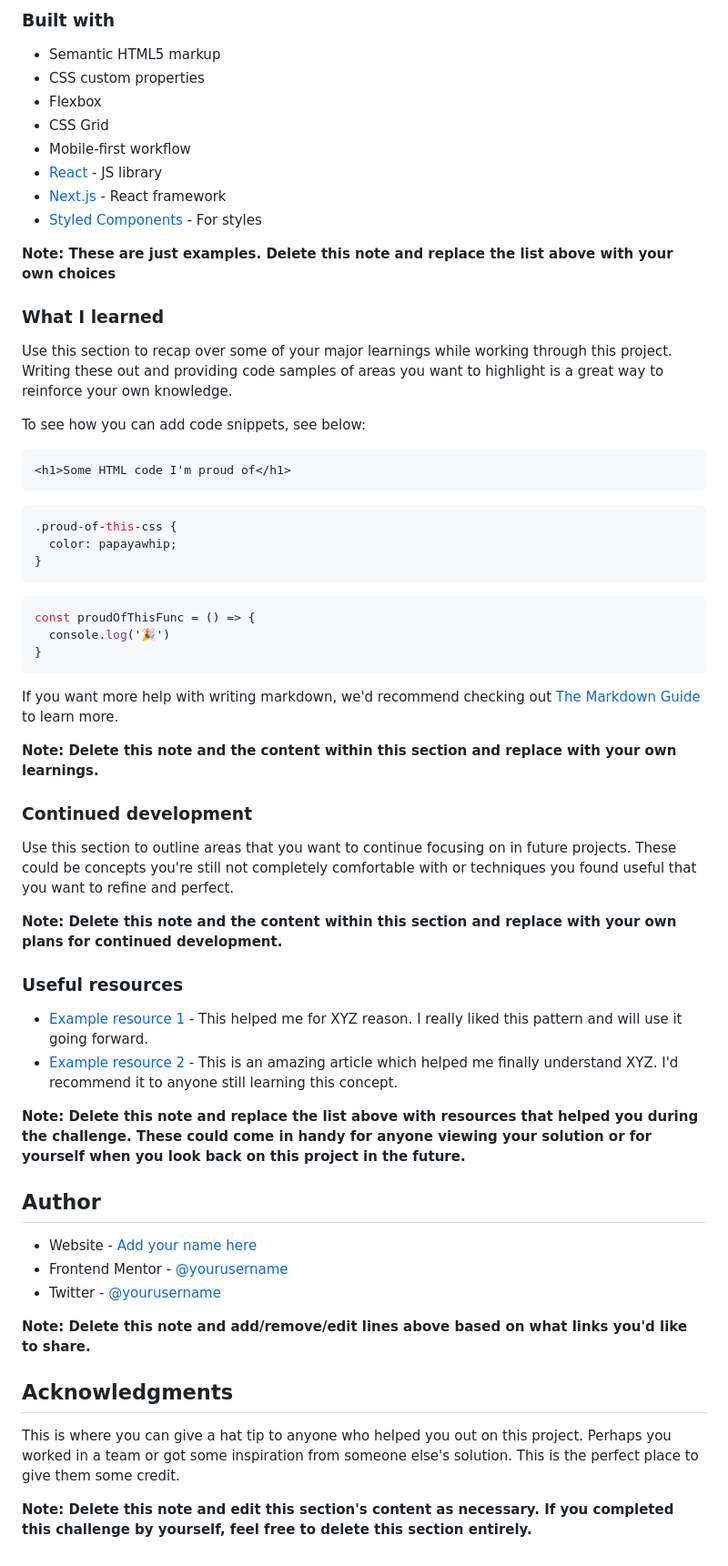
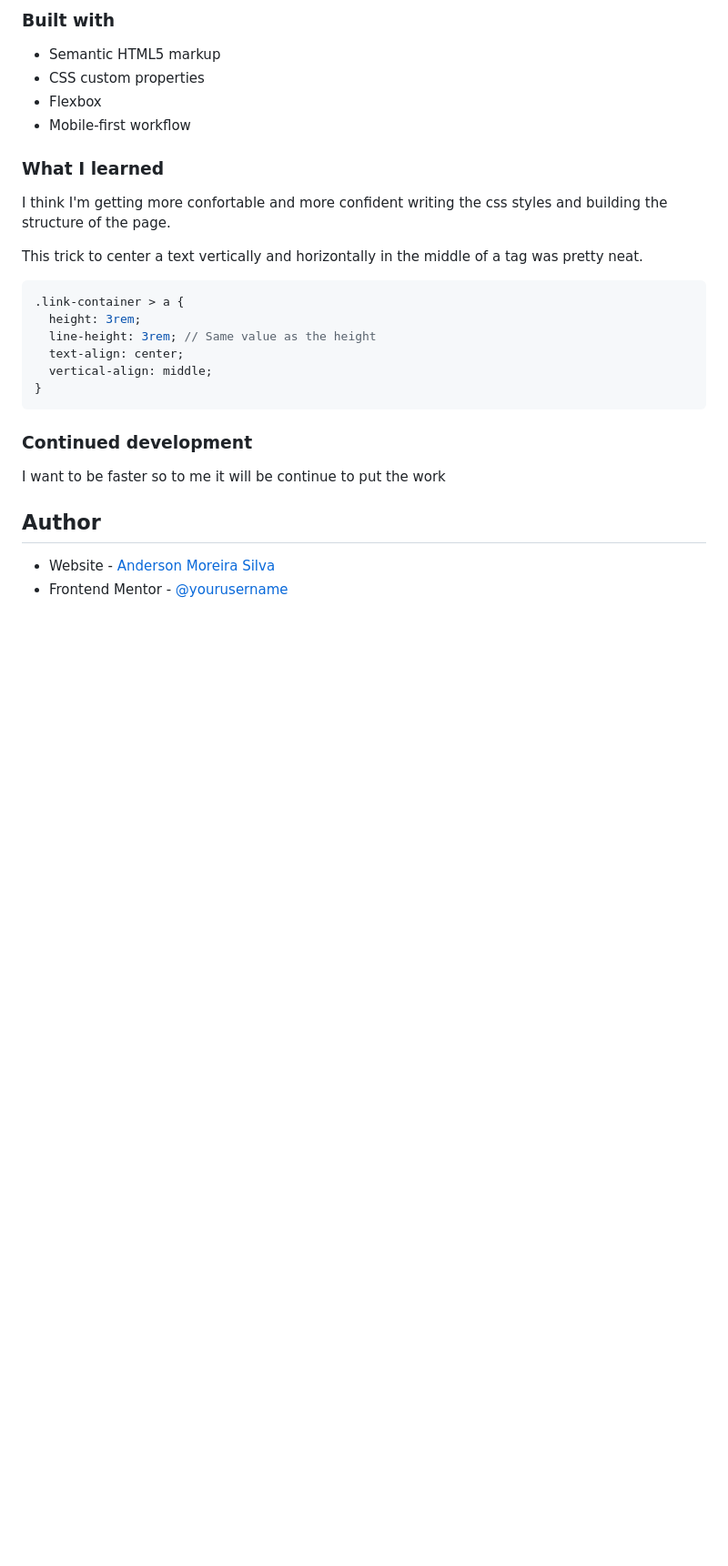
Before and after one commit to anderjackie/social-links-profile, a Markdown page: README.md, the part around the change printed below. Shown: that part at 91% size. Drawn GitHub-style; blank space fills up the shorter version.

````diff
--- a/README.md
+++ b/README.md
@@ -50,61 +39,28 @@ Then crop/optimize/edit your image however you like, add it to your project, and
 - Semantic HTML5 markup
 - CSS custom properties
 - Flexbox
-- CSS Grid
 - Mobile-first workflow
-- [React](https://reactjs.org/) - JS library
-- [Next.js](https://nextjs.org/) - React framework
-- [Styled Components](https://styled-components.com/) - For styles
-
-**Note: These are just examples. Delete this note and replace the list above with your own choices**
 
 ### What I learned
 
-Use this section to recap over some of your major learnings while working through this project. Writing these out and providing code samples of areas you want to highlight is a great way to reinforce your own knowledge.
+I think I'm getting more confortable and more confident writing the css styles and building the structure of the page.
 
-To see how you can add code snippets, see below:
+This trick to center a text vertically and horizontally in the middle of a tag was pretty neat.
 
-```html
-<h1>Some HTML code I'm proud of</h1>
-```
 ```css
-.proud-of-this-css {
-  color: papayawhip;
-}
-```
-```js
-const proudOfThisFunc = () => {
-  console.log('🎉')
+.link-container > a {
+  height: 3rem;
+  line-height: 3rem; // Same value as the height
+  text-align: center;
+  vertical-align: middle;
 }
 ```
 
-If you want more help with writing markdown, we'd recommend checking out [The Markdown Guide](https://www.markdownguide.org/) to learn more.
-
-**Note: Delete this note and the content within this section and replace with your own learnings.**
-
 ### Continued development
 
-Use this section to outline areas that you want to continue focusing on in future projects. These could be concepts you're still not completely comfortable with or techniques you found useful that you want to refine and perfect.
-
-**Note: Delete this note and the content within this section and replace with your own plans for continued development.**
-
-### Useful resources
-
-- [Example resource 1](https://www.example.com) - This helped me for XYZ reason. I really liked this pattern and will use it going forward.
-- [Example resource 2](https://www.example.com) - This is an amazing article which helped me finally understand XYZ. I'd recommend it to anyone still learning this concept.
-
-**Note: Delete this note and replace the list above with resources that helped you during the challenge. These could come in handy for anyone viewing your solution or for yourself when you look back on this project in the future.**
+I want to be faster so to me it will be continue to put the work
 
 ## Author
 
-- Website - [Add your name here](https://www.your-site.com)
+- Website - [Anderson Moreira Silva](http://mysmallcornerofinternet.life/)
 - Frontend Mentor - [@yourusername](https://www.frontendmentor.io/profile/yourusername)
-- Twitter - [@yourusername](https://www.twitter.com/yourusername)
-
-**Note: Delete this note and add/remove/edit lines above based on what links you'd like to share.**
-
-## Acknowledgments
-
-This is where you can give a hat tip to anyone who helped you out on this project. Perhaps you worked in a team or got some inspiration from someone else's solution. This is the perfect place to give them some credit.
-
-**Note: Delete this note and edit this section's content as necessary. If you completed this challenge by yourself, feel free to delete this section entirely.**
````
Also changed, not shown: other parts of README.md (+5 -16 lines), screenshots/desktop.jpeg (added), screenshots/mobile.jpeg (added).
